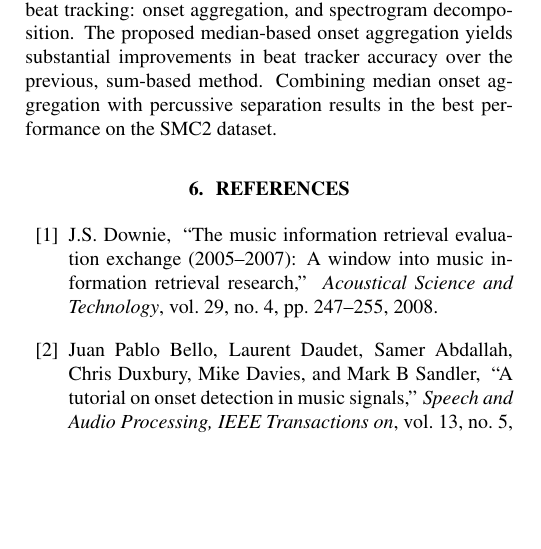
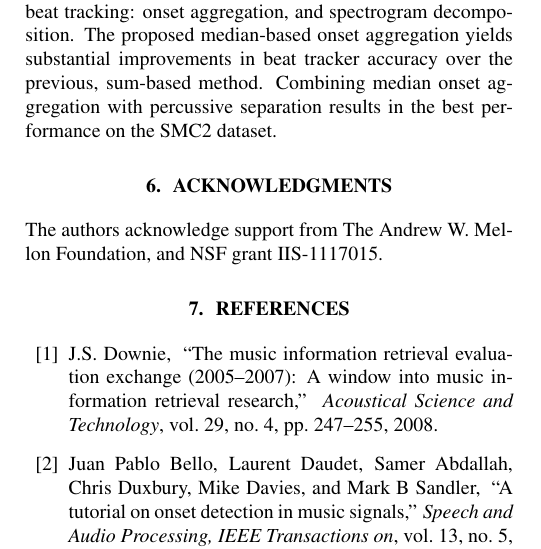
Before and after one commit to bmcfee/beat_onset, a LaTeX paper (paper/beats.tex): part of one column of page 4 of 5, cut so that both start at the same text, the shorter picture padded with empty space. Compiled offline with pdfLaTeX; a LaTeX package or settings file that is missing is left out.

Commit message:
added acks

```diff
--- a/paper/beats.tex
+++ b/paper/beats.tex
@@ -431,6 +431,8 @@ The proposed median-based onset aggregation yields substantial improvements in b
 tracker accuracy over the previous, sum-based method.
 Combining median onset aggregation with percussive separation results in the best performance on the SMC2 dataset.
 
+\section{Acknowledgments}
+The authors acknowledge support from The Andrew W. Mellon Foundation, and NSF grant IIS-1117015.
 
 \bibliographystyle{IEEEbib}
 \bibliography{refs}
```
Also changed, not shown: 1 other file.
